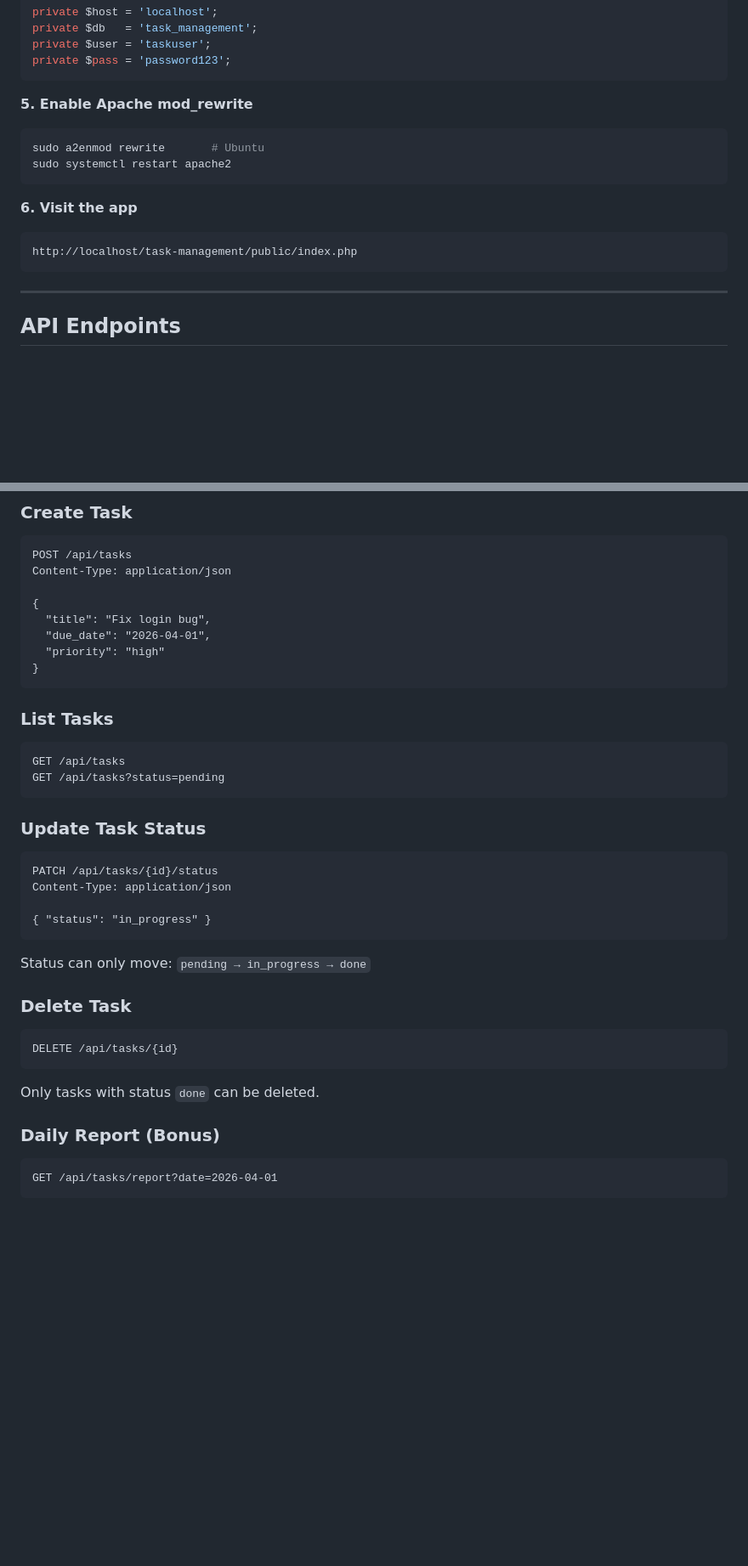
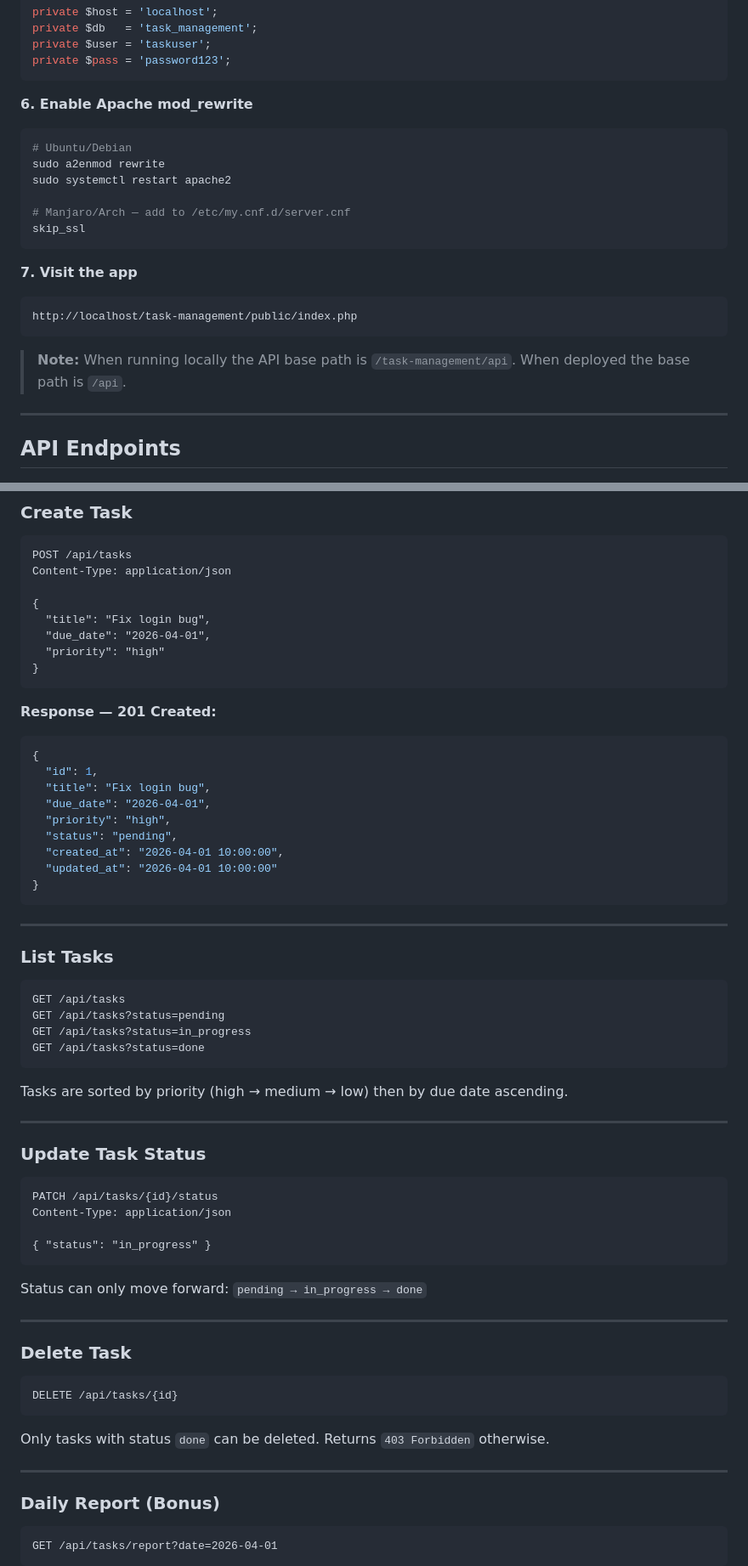
Before and after one commit to cliffkoome/task-management, a Markdown page: README.md, 2 parts joined by grey strips. Shown at 85% size. GitHub-like rendering; blank space fills up the shorter version.

````diff
--- a/README.md
+++ b/README.md
@@ -80,16 +93,23 @@ private $user = 'taskuser';
 private $pass = 'password123';
 ```
 
-**5. Enable Apache mod_rewrite**
+**6. Enable Apache mod_rewrite**
 ```bash
-sudo a2enmod rewrite       # Ubuntu
+# Ubuntu/Debian
+sudo a2enmod rewrite
 sudo systemctl restart apache2
+
+# Manjaro/Arch — add to /etc/my.cnf.d/server.cnf
+skip_ssl
 ```
 
-**6. Visit the app**
+**7. Visit the app**
 ```
 http://localhost/task-management/public/index.php
 ```
+
+> **Note:** When running locally the API base path is `/task-management/api`.
+> When deployed the base path is `/api`.
 
 ---
 
@@ -107,11 +127,32 @@ Content-Type: application/json
 }
 ```
 
+**Response — 201 Created:**
+```json
+{
+  "id": 1,
+  "title": "Fix login bug",
+  "due_date": "2026-04-01",
+  "priority": "high",
+  "status": "pending",
+  "created_at": "2026-04-01 10:00:00",
+  "updated_at": "2026-04-01 10:00:00"
+}
+```
+
+---
+
 ### List Tasks
 ```
 GET /api/tasks
 GET /api/tasks?status=pending
+GET /api/tasks?status=in_progress
+GET /api/tasks?status=done
 ```
+
+Tasks are sorted by priority (high → medium → low) then by due date ascending.
+
+---
 
 ### Update Task Status
 ```
@@ -120,13 +161,19 @@ Content-Type: application/json
 
 { "status": "in_progress" }
 ```
-Status can only move: `pending → in_progress → done`
+
+Status can only move forward: `pending → in_progress → done`
+
+---
 
 ### Delete Task
 ```
 DELETE /api/tasks/{id}
 ```
-Only tasks with status `done` can be deleted.
+
+Only tasks with status `done` can be deleted. Returns `403 Forbidden` otherwise.
+
+---
 
 ### Daily Report (Bonus)
 ```
````
Also changed, not shown: other parts of README.md (+93 -38 lines).
